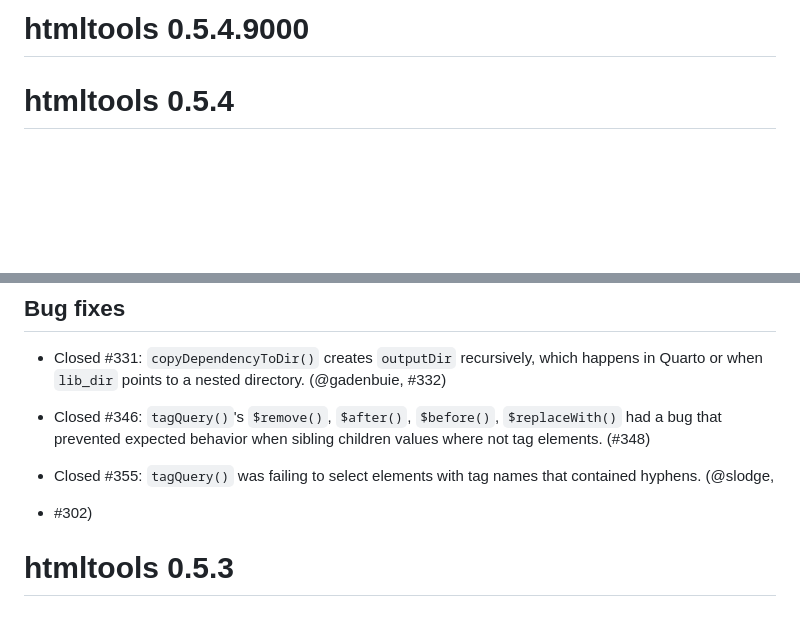
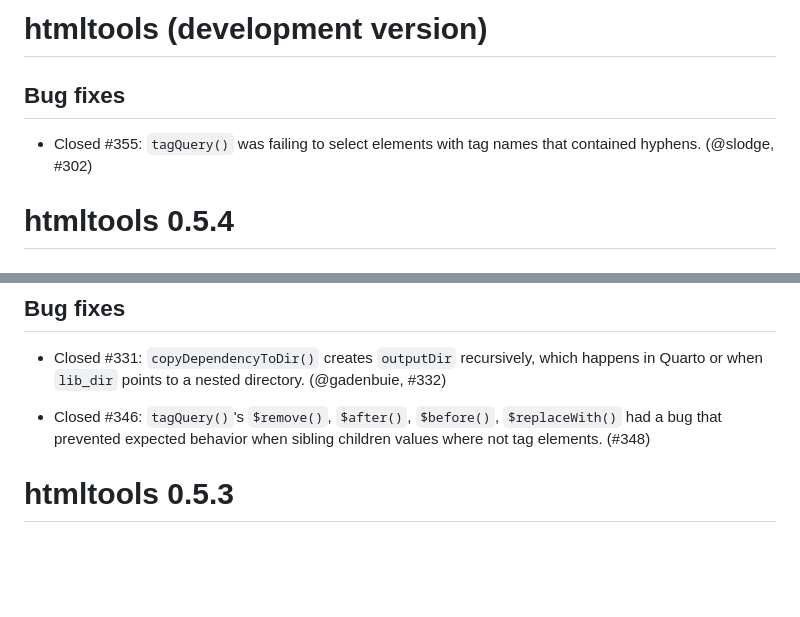
Before and after one commit to rstudio/htmltools, a Markdown page: NEWS.md, 2 parts joined by grey strips. Rendered like a GitHub page; blank space fills up the shorter version.

```diff
--- a/NEWS.md
+++ b/NEWS.md
@@ -1,4 +1,8 @@
-# htmltools 0.5.4.9000
+# htmltools (development version)
+
+## Bug fixes
+
+* Closed #355: `tagQuery()` was failing to select elements with tag names that contained hyphens. (@slodge, #302)
 
 
 
@@ -13,9 +17,6 @@
 * Closed #331: `copyDependencyToDir()` creates `outputDir` recursively, which happens in Quarto or when `lib_dir` points to a nested directory. (@gadenbuie, #332)
 
 * Closed #346: `tagQuery()`'s `$remove()`, `$after()`, `$before()`, `$replaceWith()` had a bug that prevented expected behavior when sibling children values where not tag elements. (#348)
-
-* Closed #355: `tagQuery()` was failing to select elements with tag names that contained hyphens. (@slodge,
-*  #302)
 
 
 # htmltools 0.5.3
```
